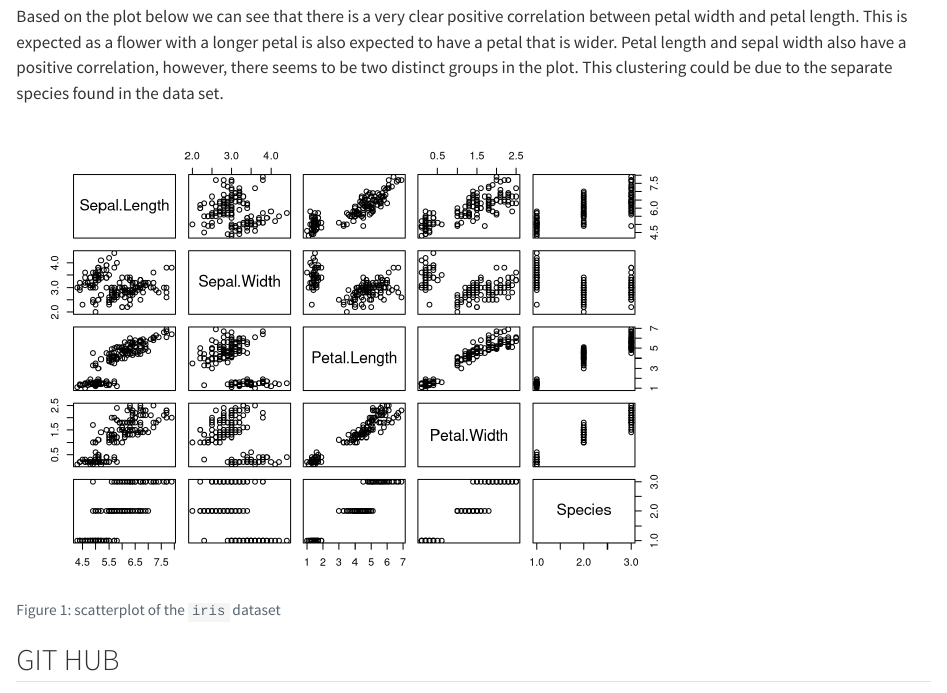
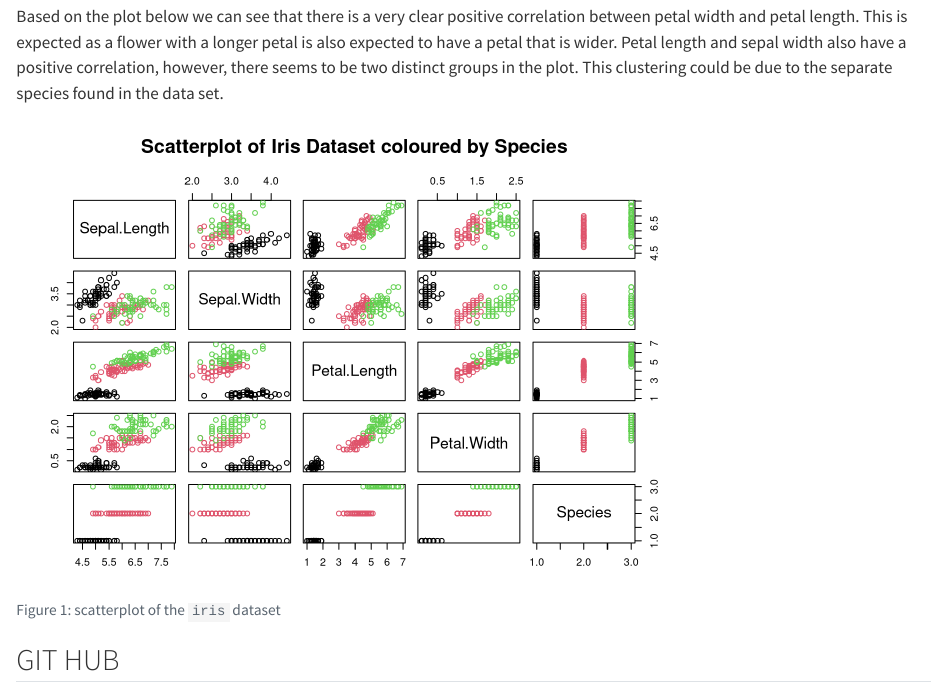
Before and after one commit to noura-ucd/GIT, a Quarto document (Homework1_18392876.qmd): the page in a window 1100 px wide, from 380 px down. Rendered offline with R 4.5, knitr and Pandoc in place of Quarto, with nearby package versions.

Commit message:
Heading and colour added to Iris Plot

````diff
--- a/Homework1_18392876.qmd
+++ b/Homework1_18392876.qmd
@@ -25,7 +25,7 @@ Based on the plot below we can see that there is a very clear positive correlati
 ```{r}
 #| label: fig-iris
 #| fig-cap: "scatterplot of the `iris` dataset"
-plot(iris)
+plot(iris, col=iris$Species, main = "Scatterplot of Iris Dataset coloured by Species")
 ```
 
 ## GIT HUB
````
